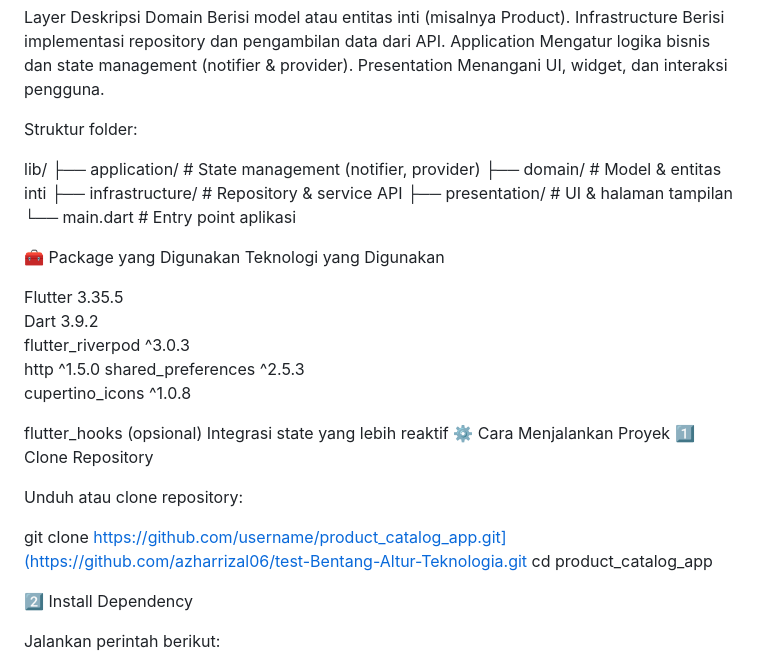
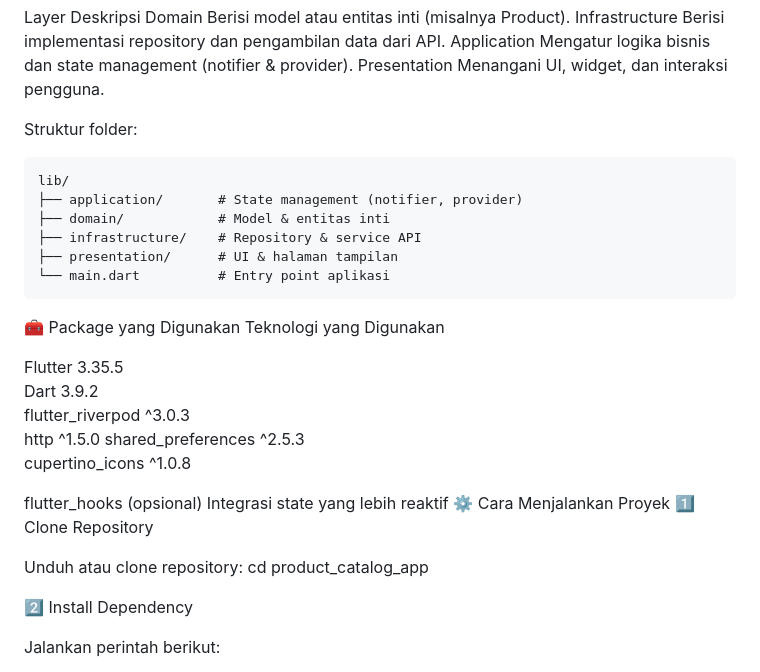
Before and after one commit to azharrizal06/test-Bentang-Altur-Teknologia, a Markdown page: README.md, the part around the change. Drawn GitHub-style.

Commit message:
Update README with project details and features

````diff
--- a/README.md
+++ b/README.md
@@ -50,14 +50,14 @@ Application	Mengatur logika bisnis dan state management (notifier & provider).
 Presentation	Menangani UI, widget, dan interaksi pengguna.
 
 Struktur folder:
-
+```
 lib/
 ├── application/       # State management (notifier, provider)
 ├── domain/            # Model & entitas inti
 ├── infrastructure/    # Repository & service API
 ├── presentation/      # UI & halaman tampilan
 └── main.dart          # Entry point aplikasi
-
+```
 🧰 Package yang Digunakan
 Teknologi yang Digunakan
 
@@ -73,8 +73,6 @@ flutter_hooks (opsional)	Integrasi state yang lebih reaktif
 1️⃣ Clone Repository
 
 Unduh atau clone repository:
-
-git clone https://github.com/username/product_catalog_app.git](https://github.com/azharrizal06/test-Bentang-Altur-Teknologia.git
 cd product_catalog_app
 
 2️⃣ Install Dependency
````
